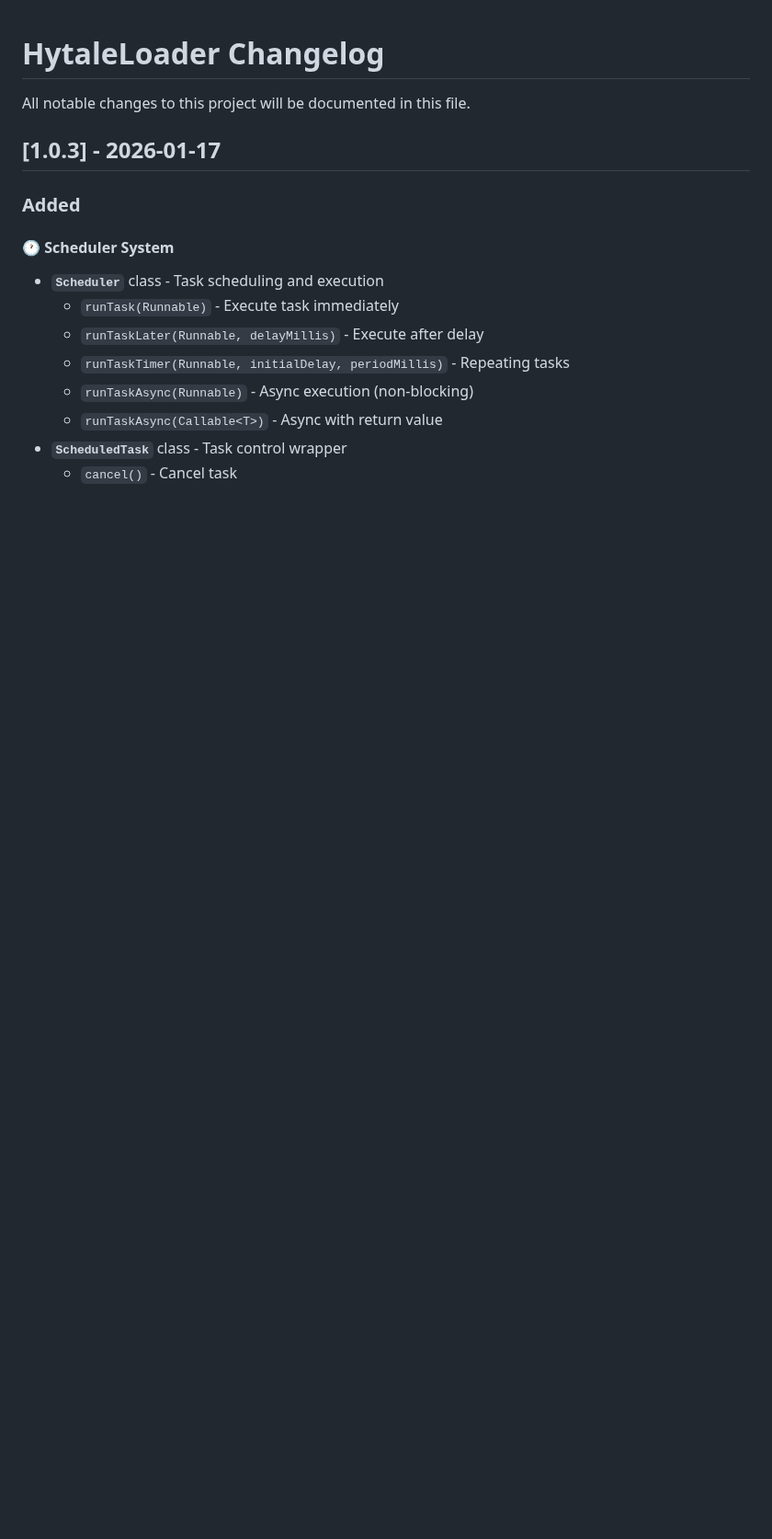
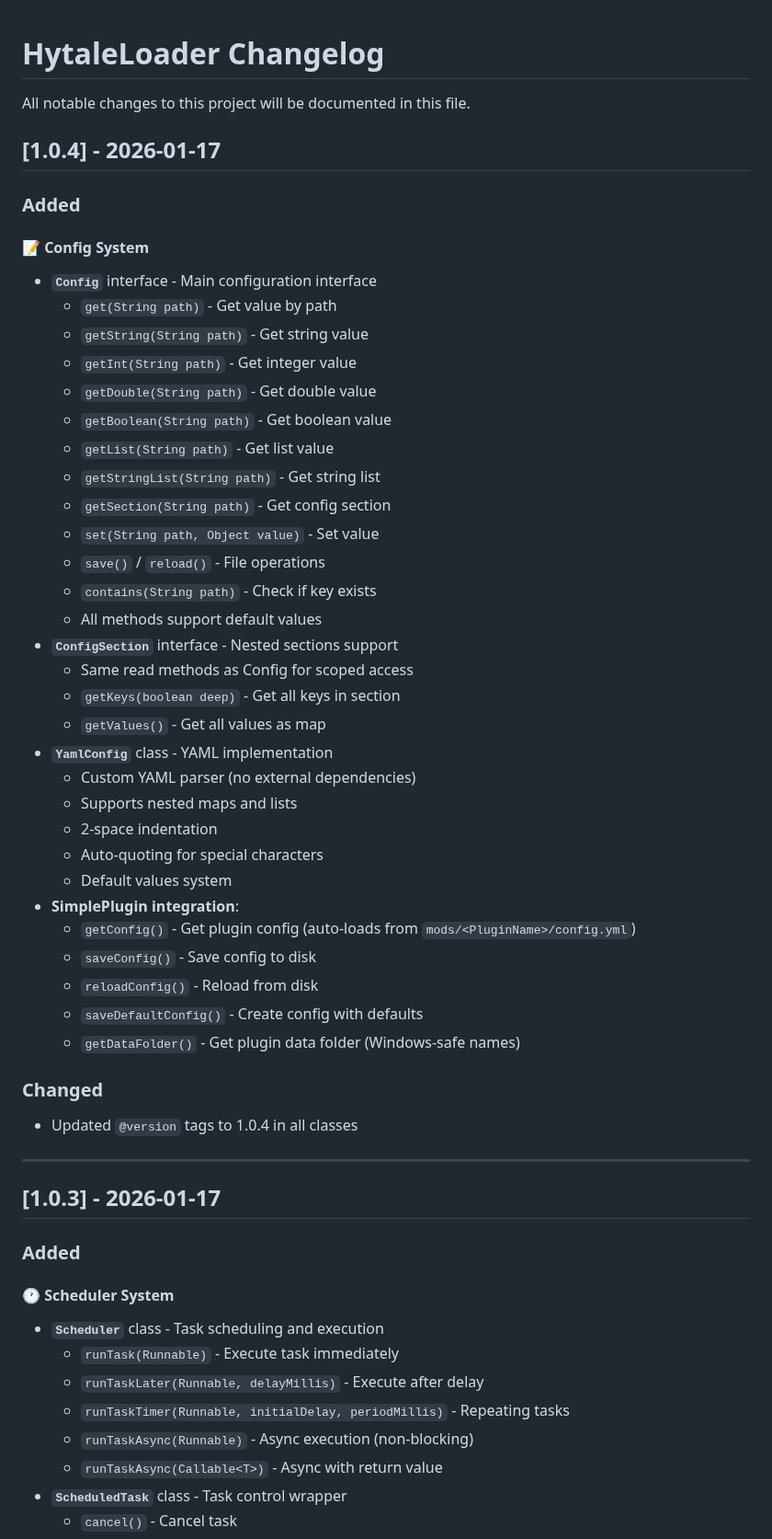
Before and after one commit to Program132/HL, a Markdown page: doc/CHANGELOG.md, the part around the change. Shown at 92% size. GitHub-like rendering; blank space fills up the shorter version.

```diff
--- a/doc/CHANGELOG.md
+++ b/doc/CHANGELOG.md
@@ -1,6 +1,46 @@
 # HytaleLoader Changelog
 
 All notable changes to this project will be documented in this file.
+
+## [1.0.4] - 2026-01-17
+
+### Added
+
+#### 📝 Config System
+- **`Config`** interface - Main configuration interface
+  - `get(String path)` - Get value by path
+  - `getString(String path)` - Get string value
+  - `getInt(String path)` - Get integer value
+  - `getDouble(String path)` - Get double value
+  - `getBoolean(String path)` - Get boolean value
+  - `getList(String path)` - Get list value
+  - `getStringList(String path)` - Get string list
+  - `getSection(String path)` - Get config section
+  - `set(String path, Object value)` - Set value
+  - `save()` / `reload()` - File operations
+  - `contains(String path)` - Check if key exists
+  - All methods support default values
+- **`ConfigSection`** interface - Nested sections support
+  - Same read methods as Config for scoped access
+  - `getKeys(boolean deep)` - Get all keys in section
+  - `getValues()` - Get all values as map
+- **`YamlConfig`** class - YAML implementation
+  - Custom YAML parser (no external dependencies)
+  - Supports nested maps and lists
+  - 2-space indentation
+  - Auto-quoting for special characters
+  - Default values system
+- **SimplePlugin integration**:
+  - `getConfig()` - Get plugin config (auto-loads from `mods/<PluginName>/config.yml`)
+  - `saveConfig()` - Save config to disk
+  - `reloadConfig()` - Reload from disk
+  - `saveDefaultConfig()` - Create config with defaults
+  - `getDataFolder()` - Get plugin data folder (Windows-safe names)
+
+### Changed
+- Updated `@version` tags to 1.0.4 in all classes
+
+---
 
 ## [1.0.3] - 2026-01-17
 
```
